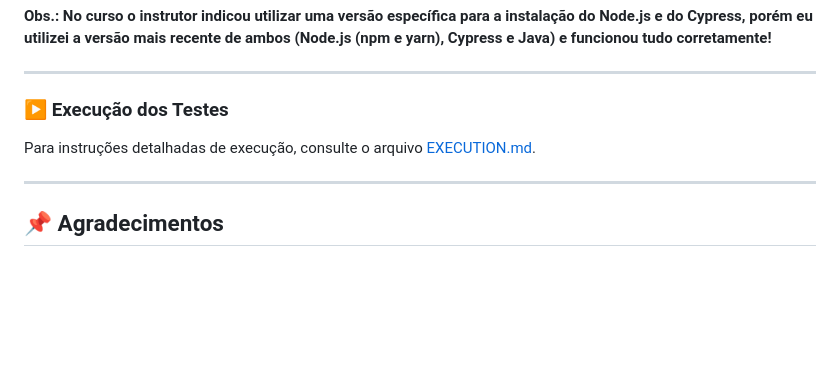
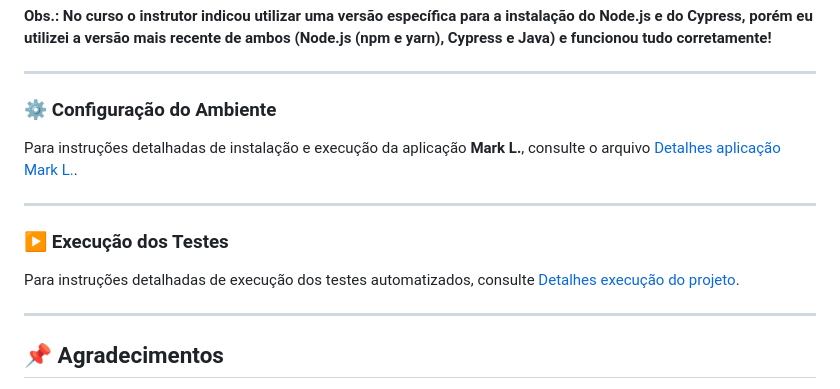
Before and after one commit to sthefanyricardo/cypress-express-mark, a Markdown page: README.md, the part around the change. GitHub-like rendering; blank space fills up the shorter version.

Commit message:
Inclusao das informacoes sobre o projeto no README.md principal do repositorio

```diff
--- a/README.md
+++ b/README.md
@@ -79,10 +79,16 @@ Este projeto foi desenvolvido com as seguintes ferramentas e tecnologias. Certif
 
 ---
 
-### ▶️ Execução dos Testes
-Para instruções detalhadas de execução, consulte o arquivo [EXECUTION.md](./EXECUTION.md).
+### ⚙️ Configuração do Ambiente
+Para instruções detalhadas de instalação e execução da aplicação **Mark L.**, consulte o arquivo [Detalhes aplicação Mark L.](./apps/README.md).
 
 ---
+
+### ▶️ Execução dos Testes
+Para instruções detalhadas de execução dos testes automatizados, consulte [Detalhes execução do projeto](./EXECUTION_INSTRUCTION.md).
+
+---
+
 
 ## 📌 Agradecimentos
 
```
Also changed, not shown: EXECUTION_INSTRUCTION.md (added).
